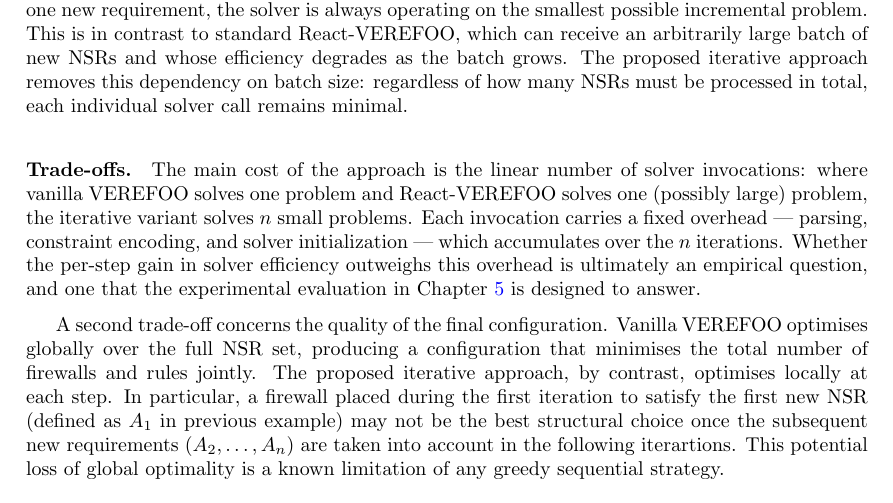
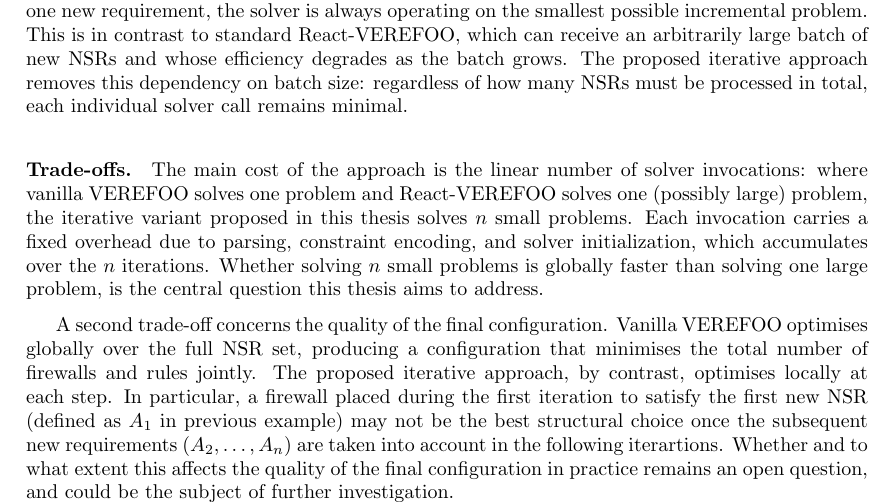
Before and after one commit to filippodelministro/Verefoo-React-Iterative---Thesis, a LaTeX thesis (Thesis/tesi.tex, which reads Thesis/chapters/03_thesis_objectives.tex): part of page 15 of 25, cut so that both start at the same text. Compiled offline with pdfLaTeX.

Commit message:
reviewed chapter 3

```diff
--- a/Thesis/chapters/03_thesis_objectives.tex
+++ b/Thesis/chapters/03_thesis_objectives.tex
@@ -50,21 +50,10 @@
 
 \paragraph{Expected benefits.} Because each invocation of React-VEREFOO sees a problem with exactly one new requirement, the solver is always operating on the smallest possible incremental problem. This is in contrast to standard React-VEREFOO, which can receive an arbitrarily large batch of new NSRs and whose efficiency degrades as the batch grows. The proposed iterative approach removes this dependency on batch size: regardless of how many NSRs must be processed in total, each individual solver call remains minimal.
 
-\paragraph{Trade-offs.} The main cost of the approach is the linear number of solver invocations: where vanilla VEREFOO solves one problem and React-VEREFOO solves one (possibly large) problem, the iterative variant solves $n$ small problems. Each invocation carries a fixed overhead — parsing, constraint encoding, and solver initialization — which accumulates over the $n$ iterations. Whether the per-step gain in solver efficiency outweighs this overhead is ultimately an empirical question, and one that the experimental evaluation in Chapter~\ref{chap:implementation} is designed to answer.
+\paragraph{Trade-offs.} The main cost of the approach is the linear number of solver invocations: where vanilla VEREFOO solves one problem and React-VEREFOO solves one (possibly large) problem, the iterative variant proposed in this thesis   solves $n$ small problems. Each invocation carries a fixed overhead due to parsing, constraint encoding, and solver initialization, which accumulates over the $n$ iterations. Whether solving $n$ small problems is globally faster than solving one large problem, is the central question this thesis aims to address.
 
 % ? to confirm that no guarantee on gloabl optimal can be given
-A second trade-off concerns the quality of the final configuration. Vanilla VEREFOO optimises globally over the full NSR set, producing a configuration that minimises the total number of firewalls and rules jointly. The proposed iterative approach, by contrast, optimises locally at each step. In particular, a firewall placed during the first iteration to satisfy the first new NSR (defined as $A_1$ in previous example) may not be the best structural choice once the subsequent new requirements ($A_2, \ldots, A_n$) are taken into account in the following iterartions. This potential loss of global optimality is a known limitation of any greedy sequential strategy.
-
-% \section{Research Questions}
-
-% The experimental evaluation conducted in this thesis is guided by two main research questions:
-
-% \begin{enumerate}
-%   \item \textbf{Performance}: Does the iterative approach reduce total execution time compared to vanilla VEREFOO, and under what conditions? Is the per-step speedup sufficient to compensate for the overhead of $n$ separate solver invocations?
-%   \item \textbf{Configuration quality}: Does the final configuration produced by the iterative approach differ in quality from that produced by vanilla VEREFOO, in terms of number of allocated firewalls and number of generated filtering rules?
-% \end{enumerate}
-
-% \section{Scope}
+A second trade-off concerns the quality of the final configuration. Vanilla VEREFOO optimises globally over the full NSR set, producing a configuration that minimises the total number of firewalls and rules jointly. The proposed iterative approach, by contrast, optimises locally at each step. In particular, a firewall placed during the first iteration to satisfy the first new NSR (defined as $A_1$ in previous example) may not be the best structural choice once the subsequent new requirements ($A_2, \ldots, A_n$) are taken into account in the following iterartions. Whether and to what extent this affects the quality of the final configuration in practice remains an open question, and could be the subject of further investigation.
 
 % ? to check if this applies
 The approach investigated in this thesis focuses exclusively on the addition of new NSRs. The case of NSR removal is not considered: when a requirement must be revoked, the iterative strategy described here does not apply, and a separate reconfiguration procedure would be needed. Similarly, the thesis considers only the whitelisting and blacklisting policy modes supported by React-VEREFOO, and the evaluation is conducted on three specific benchmark topologies. Generalisation to other policy modes or network types is left as future work.
```
Also changed, not shown: Thesis/tesi.pdf, 3 other files.
